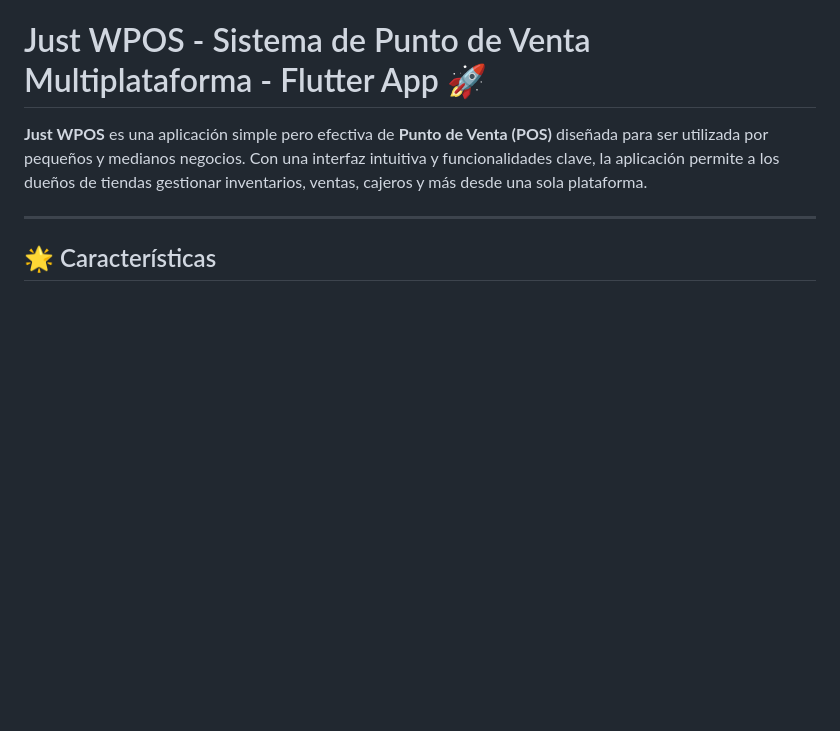
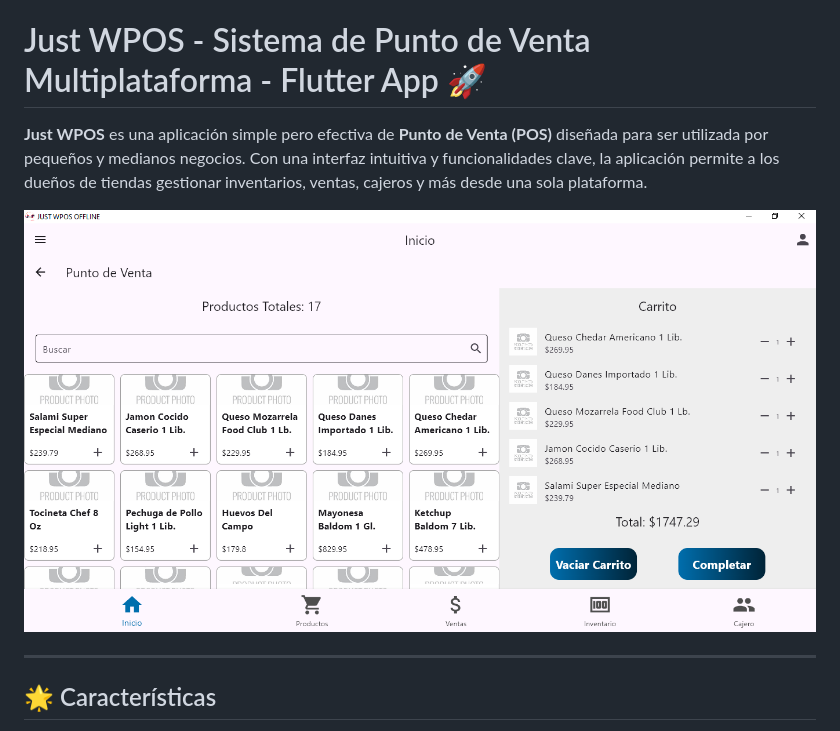
Before and after one commit to rinkyn05/jwp-pos-offline, a Markdown page: README.md, the part around the change printed below. Drawn GitHub-style; blank space fills up the shorter version.

```diff
--- a/README.md
+++ b/README.md
@@ -1,6 +1,8 @@
 # Just WPOS - Sistema de Punto de Venta Multiplataforma - Flutter App 🚀
 
 **Just WPOS** es una aplicación simple pero efectiva de **Punto de Venta (POS)** diseñada para ser utilizada por pequeños y medianos negocios. Con una interfaz intuitiva y funcionalidades clave, la aplicación permite a los dueños de tiendas gestionar inventarios, ventas, cajeros y más desde una sola plataforma.
+
+![Vista principal](https://raw.githubusercontent.com/rinkyn05/jwp-pos-offline/refs/heads/main/assets/app_screenshot/basic%20pos%20home.png)
 
 ---
 
```
Also changed, not shown: other parts of README.md (+12 -0 lines).
